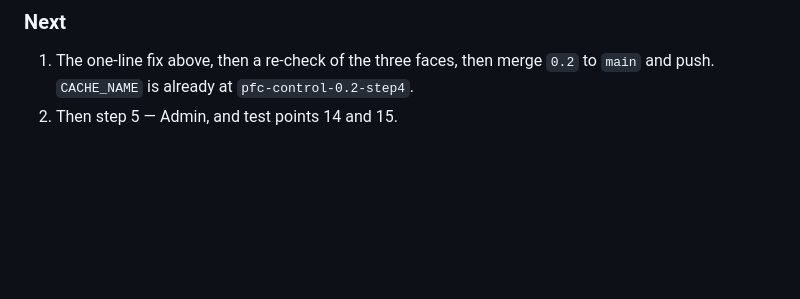
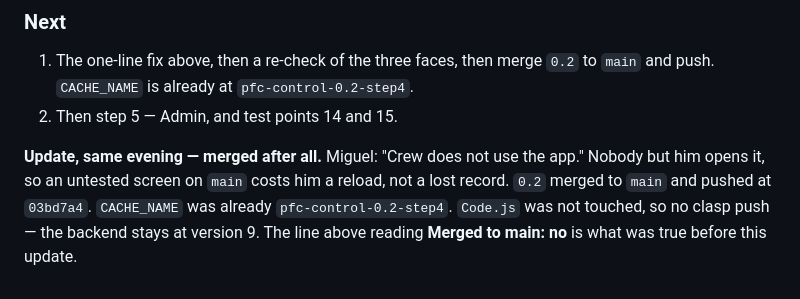
Before and after one commit to miggodbout/PFC, a Markdown page: .scratch/pfc-control-0.2/BUILD-LOG.md, the part around the change. Rendered like a GitHub page; blank space fills up the shorter version.

Commit message:
Correct the session 14 entry: 0.2 is merged to main
Miguel called it - the crew does not use the app, so main carrying an
untested screen costs one person a reload.

Co-Authored-By: Claude Opus 5 <noreply@anthropic.com>

```diff
--- a/.scratch/pfc-control-0.2/BUILD-LOG.md
+++ b/.scratch/pfc-control-0.2/BUILD-LOG.md
@@ -1746,3 +1746,10 @@ Item status edits were not seen to go stale the same way. Only records.
    `0.2` to `main` and push. `CACHE_NAME` is already at
    `pfc-control-0.2-step4`.
 2. Then step 5 — Admin, and test points 14 and 15.
+
+**Update, same evening — merged after all.** Miguel: "Crew does not use the
+app." Nobody but him opens it, so an untested screen on `main` costs him a
+reload, not a lost record. `0.2` merged to `main` and pushed at `03bd7a4`.
+`CACHE_NAME` was already `pfc-control-0.2-step4`. `Code.js` was not touched,
+so no clasp push — the backend stays at version 9. The line above reading
+**Merged to main: no** is what was true before this update.
```
